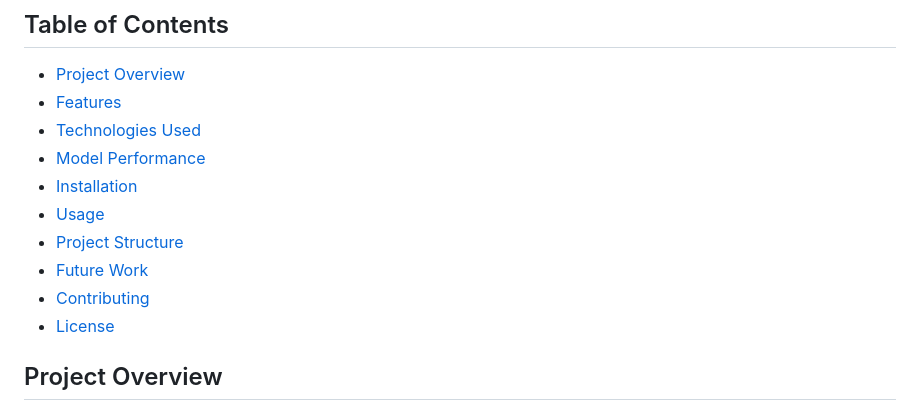
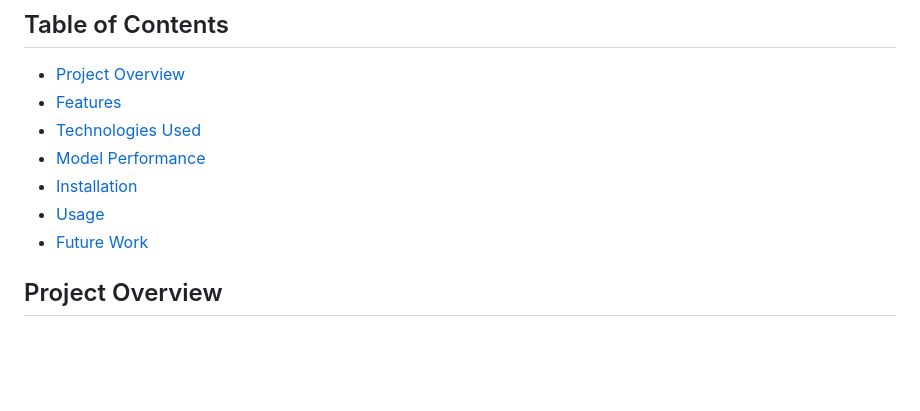
Before and after one commit to imanebelhaj/profanity_checker, a Markdown page: README.md, the part around the change. GitHub-like rendering; blank space fills up the shorter version.

```diff
--- a/README.md
+++ b/README.md
@@ -10,10 +10,8 @@ This project focuses on developing a Natural Language Processing (NLP) model to
 - [Model Performance](#model-performance)
 - [Installation](#installation)
 - [Usage](#usage)
-- [Project Structure](#project-structure)
 - [Future Work](#future-work)
-- [Contributing](#contributing)
-- [License](#license)
+
 
 ## Project Overview
 
```
